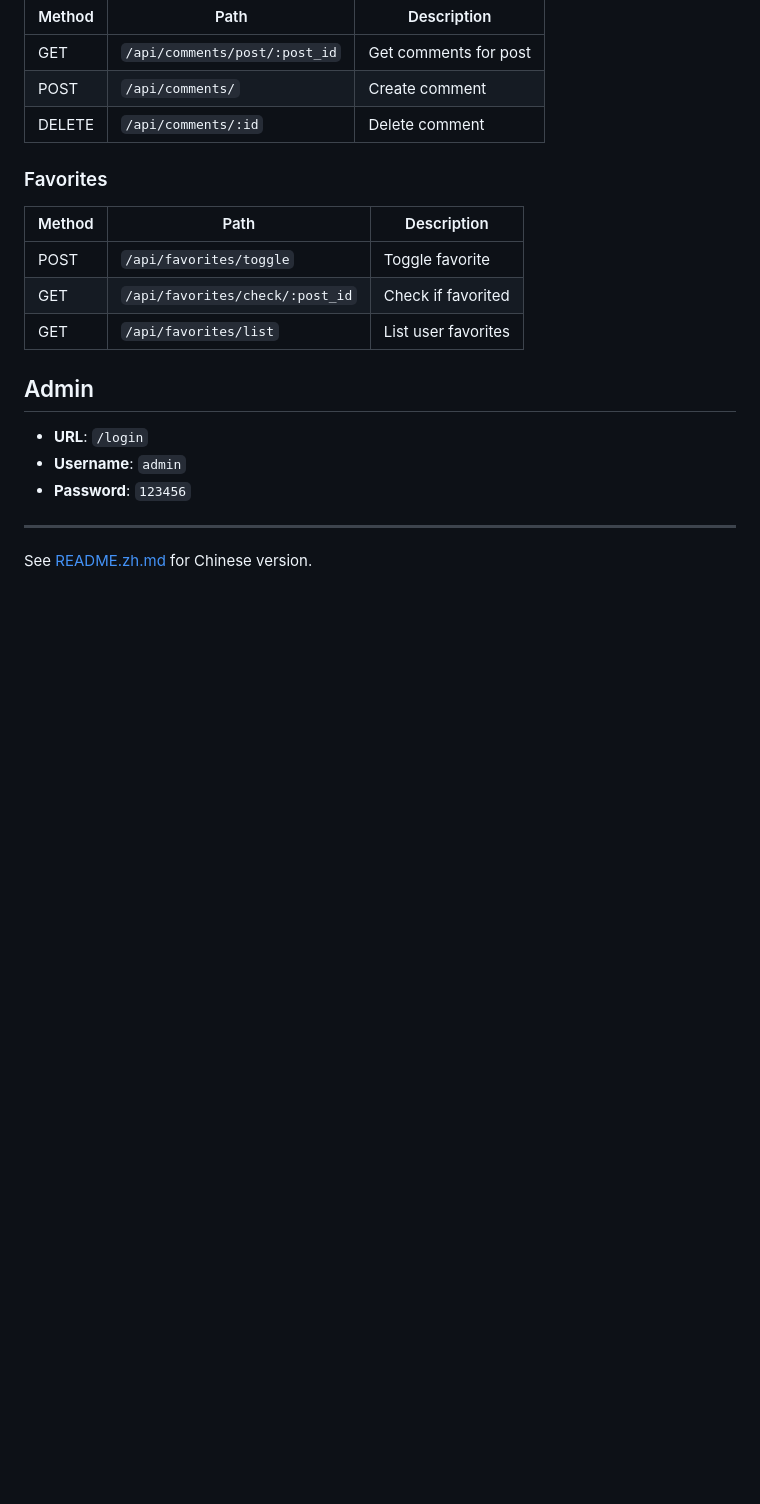
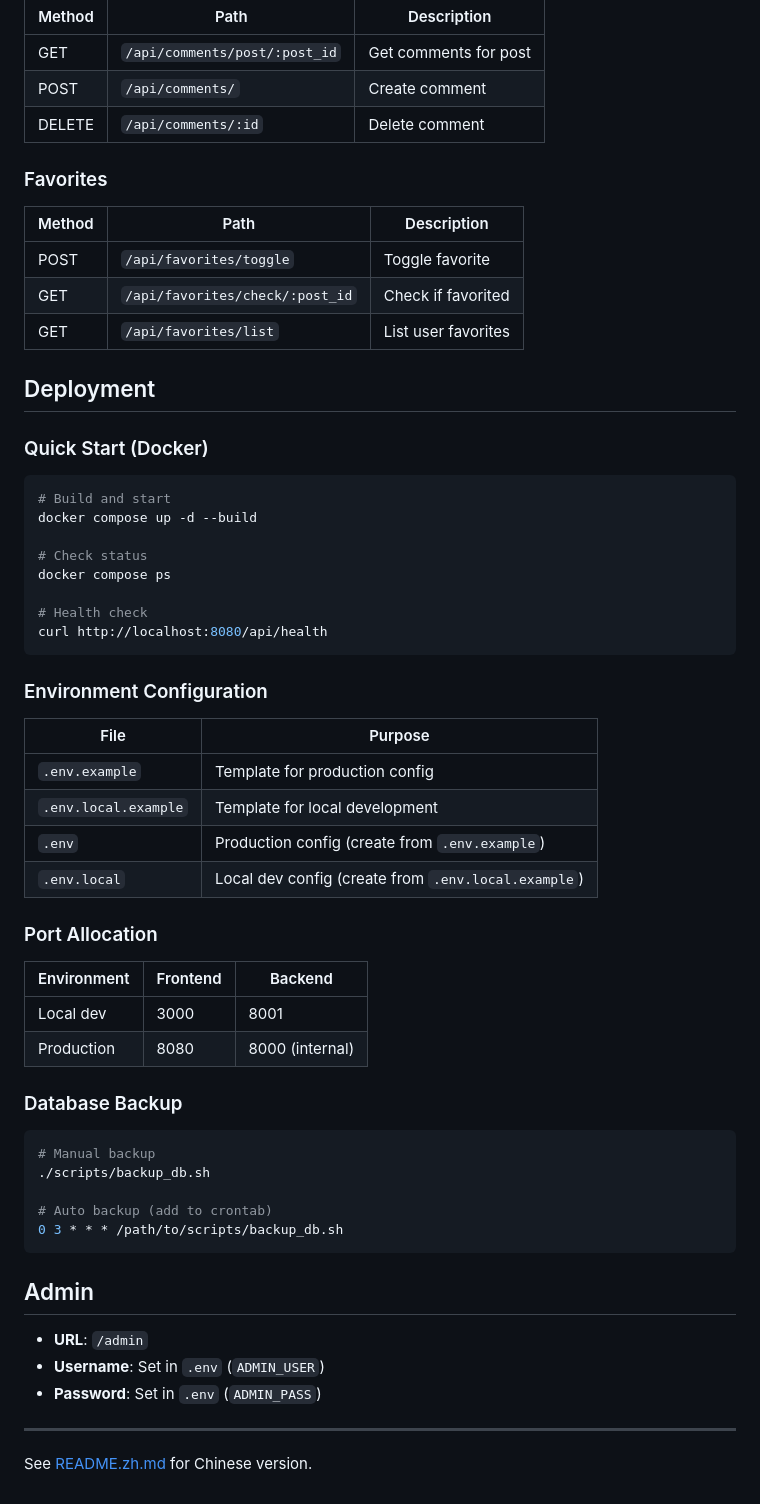
Before and after one commit to TKCCOPL/remix_-flash-ui, a Markdown page: README.md, the part around the change. GitHub-like rendering; blank space fills up the shorter version.

Commit message:
docs: add deployment guide to CLAUDE.md, README.md, and README.zh.md

````diff
--- a/README.md
+++ b/README.md
@@ -123,11 +123,52 @@ python seed.py
 | GET | `/api/favorites/check/:post_id` | Check if favorited |
 | GET | `/api/favorites/list` | List user favorites |
 
+## Deployment
+
+### Quick Start (Docker)
+
+```bash
+# Build and start
+docker compose up -d --build
+
+# Check status
+docker compose ps
+
+# Health check
+curl http://localhost:8080/api/health
+```
+
+### Environment Configuration
+
+| File | Purpose |
+|------|---------|
+| `.env.example` | Template for production config |
+| `.env.local.example` | Template for local development |
+| `.env` | Production config (create from `.env.example`) |
+| `.env.local` | Local dev config (create from `.env.local.example`) |
+
+### Port Allocation
+
+| Environment | Frontend | Backend |
+|-------------|----------|---------|
+| Local dev | 3000 | 8001 |
+| Production | 8080 | 8000 (internal) |
+
+### Database Backup
+
+```bash
+# Manual backup
+./scripts/backup_db.sh
+
+# Auto backup (add to crontab)
+0 3 * * * /path/to/scripts/backup_db.sh
+```
+
 ## Admin
 
-- **URL**: `/login`
-- **Username**: `admin`
-- **Password**: `123456`
+- **URL**: `/admin`
+- **Username**: Set in `.env` (`ADMIN_USER`)
+- **Password**: Set in `.env` (`ADMIN_PASS`)
 
 ---
 
````
Also changed, not shown: CLAUDE.md (+49 -6 lines), README.zh.md (+44 -3 lines).
